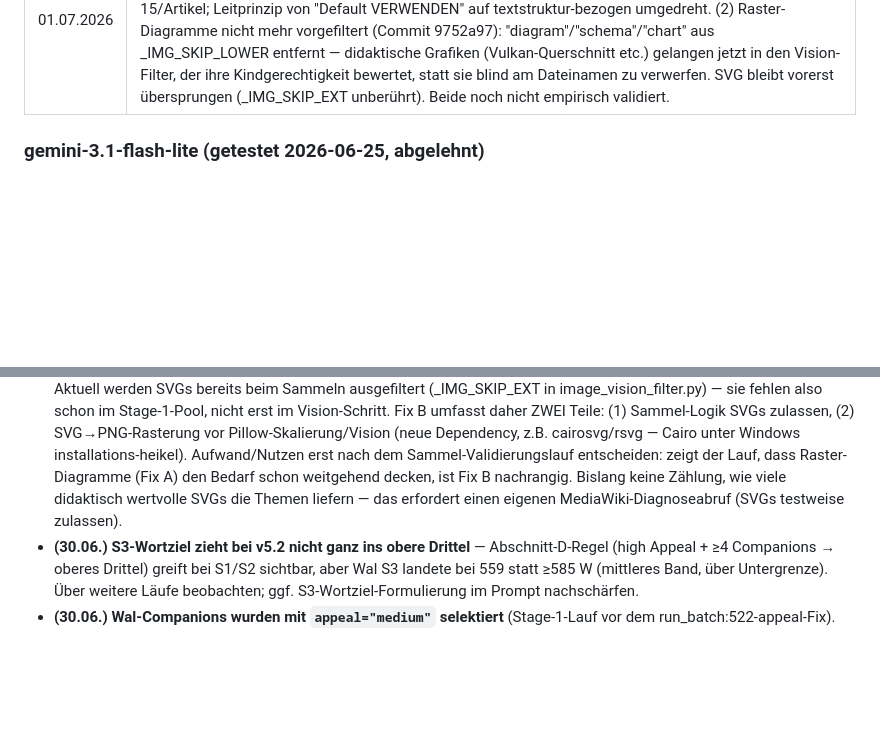
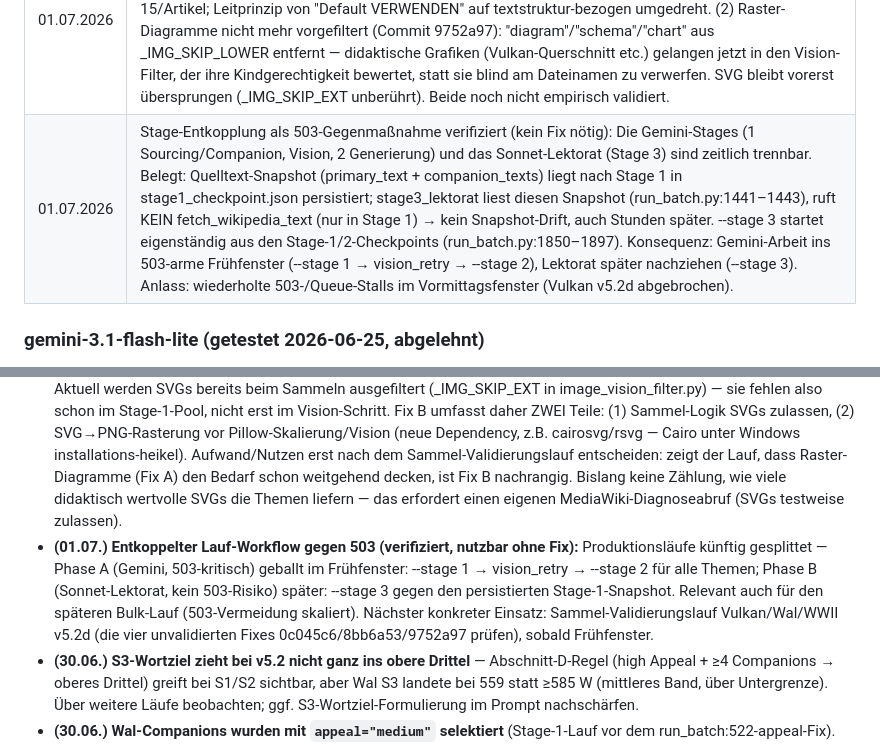
Before and after one commit to Vorlesefreund/wissensfreund, a Markdown page: PROJEKTDOKUMENT.md, 2 parts joined by grey strips. Drawn GitHub-style; blank space fills up the shorter version.

Commit message:
docs: Stage-Entkopplung (503-Gegenmaßnahme) verifiziert + als Workflow dokumentiert
Co-Authored-By: Claude Opus 4.8 (1M context) <noreply@anthropic.com>

```diff
--- a/PROJEKTDOKUMENT.md
+++ b/PROJEKTDOKUMENT.md
@@ -138,6 +138,7 @@ Kernaussage der v20-Wettbewerbsanalyse: Keine App kombiniert animierten Erklär-
 | 30.06.2026 | v5.2 als Produktions-Generator-Prompt aktiviert (v4 abgelöst). Grundlage: Vergleichsläufe Erde/Vulkan/Zweiter Weltkrieg/Wal — v5.2 deutlich lebendiger geschrieben, ERZÄHLFADEN trägt durchgehend, Box-Anker sitzen korrekter (Product-Owner-Urteil nach Lektüre). SYSTEM_PROMPT_PATH in generate_grounded.py auf v5.2 umgestellt. Gleichzeitig appeal-Parameter in run_batch.py:522 nachgezogen (data["appeal"] → select_companions_raw) — schließt die Divergenz zu generate_grounded.py:1127; vorher lief der Batch-Kompass immer mit Default "medium". |
 | 01.07.2026 | Generator-Prompt v5.2: drei Register-/Wahrheitstreue-Regeln ergänzt (Commit 0c045c6), aus PO-Review der c-Läufe (Vulkan/Wal/WWII S1 zu blumig, inhaltlich ungedeckte Ausschmückungen). (1) Abschnitt A: Grenzlinie gegen weiche Erfindung — Vergleiche dürfen färben, aber keine Gefühle/Motivationen/intensivierenden Verstärker über die Quelle hinaus hinzufügen (fängt "singt für seine Familie", "viel größer als"). Gilt alle Stufen. (2) S1-Matrix: Register-Drossel gegen stimmungsmalende Adjektive, die Klarheit ersetzen oder Bedeutung verfälschen. (3) S3-Matrix: Drastik-Schranke — Tötungs-/Hinrichtungsmethoden benennen, nicht ausmalen. Lektorat NICHT geändert: Minimal-Eingriff-Prinzip existiert bereits, arbeitete im Blauwal-Fall korrekt (Quelle nennt einige Dinosaurier als evtl. länger, Korrektur war quellenkonform). NOCH NICHT empirisch validiert. Kontext: Validierungslauf v5.2c bestätigte davor die ersten drei Fixes (Companion-Ausschöpfung/Trim/Box-Schema) technisch. |
 | 01.07.2026 | Bild-Pipeline: zwei zusammenhängende Fixes. (1) Bildmenge abschnittsbezogen (Commit 8bb6a53): geerbter v4-Widerspruch aufgelöst — die 80%-Pool-Regel zog gegen die Ein-Bild-pro-Abschnitt-Logik. Jetzt maßgeblich: ein Bild pro Abschnitt, zweites nur bei >5 Sätzen (alle Stufen), harte Obergrenze 15/Artikel; Leitprinzip von "Default VERWENDEN" auf textstruktur-bezogen umgedreht. (2) Raster-Diagramme nicht mehr vorgefiltert (Commit 9752a97): "diagram"/"schema"/"chart" aus _IMG_SKIP_LOWER entfernt — didaktische Grafiken (Vulkan-Querschnitt etc.) gelangen jetzt in den Vision-Filter, der ihre Kindgerechtigkeit bewertet, statt sie blind am Dateinamen zu verwerfen. SVG bleibt vorerst übersprungen (_IMG_SKIP_EXT unberührt). Beide noch nicht empirisch validiert. |
+| 01.07.2026 | Stage-Entkopplung als 503-Gegenmaßnahme verifiziert (kein Fix nötig): Die Gemini-Stages (1 Sourcing/Companion, Vision, 2 Generierung) und das Sonnet-Lektorat (Stage 3) sind zeitlich trennbar. Belegt: Quelltext-Snapshot (primary_text + companion_texts) liegt nach Stage 1 in stage1_checkpoint.json persistiert; stage3_lektorat liest diesen Snapshot (run_batch.py:1441–1443), ruft KEIN fetch_wikipedia_text (nur in Stage 1) → kein Snapshot-Drift, auch Stunden später. --stage 3 startet eigenständig aus den Stage-1/2-Checkpoints (run_batch.py:1850–1897). Konsequenz: Gemini-Arbeit ins 503-arme Frühfenster (--stage 1 → vision_retry → --stage 2), Lektorat später nachziehen (--stage 3). Anlass: wiederholte 503-/Queue-Stalls im Vormittagsfenster (Vulkan v5.2d abgebrochen). |
 
 ### gemini-3.1-flash-lite (getestet 2026-06-25, abgelehnt)
 - JSON-Zuverlässigkeit: 9/9 ✅ (besser als 2.5-flash)
@@ -188,6 +189,7 @@ Kernaussage der v20-Wettbewerbsanalyse: Keine App kombiniert animierten Erklär-
 
 - **(01.07.) Sammel-Validierungslauf für alle heutigen unvalidierten Prompt-/Pipeline-Änderungen** (Vulkan/Wal/WWII, S1/S2/S3): (a) Register-/Drastik-Regeln 0c045c6 — S1 nüchterner, keine intensivierenden Verstärker ("viel größer") schon vom Generator, keine drastischen S3-Methodendetails; (b) Bildmenge abschnittsbezogen 8bb6a53 — ein Bild/Abschnitt, zweites bei >5 Sätzen, keine 80%-Überfüllung; (c) Raster-Diagramm-Fix 9752a97 — kommen didaktische Grafiken jetzt durch den Vision-Filter und landen im Artikel? Zusätzlich beobachten: kehrt die Vulkan-S2-Box-Fehlplatzierung wieder (Generator-Kohärenz, Einzelfall)?
 - **(01.07.) SVG-Diagramme nutzbar machen (Fix B, zweiteilig):** Didaktische Grafiken liegen auf Wikipedia oft als .svg vor. Aktuell werden SVGs bereits beim Sammeln ausgefiltert (_IMG_SKIP_EXT in image_vision_filter.py) — sie fehlen also schon im Stage-1-Pool, nicht erst im Vision-Schritt. Fix B umfasst daher ZWEI Teile: (1) Sammel-Logik SVGs zulassen, (2) SVG→PNG-Rasterung vor Pillow-Skalierung/Vision (neue Dependency, z.B. cairosvg/rsvg — Cairo unter Windows installations-heikel). Aufwand/Nutzen erst nach dem Sammel-Validierungslauf entscheiden: zeigt der Lauf, dass Raster-Diagramme (Fix A) den Bedarf schon weitgehend decken, ist Fix B nachrangig. Bislang keine Zählung, wie viele didaktisch wertvolle SVGs die Themen liefern — das erfordert einen eigenen MediaWiki-Diagnoseabruf (SVGs testweise zulassen).
+- **(01.07.) Entkoppelter Lauf-Workflow gegen 503 (verifiziert, nutzbar ohne Fix):** Produktionsläufe künftig gesplittet — Phase A (Gemini, 503-kritisch) geballt im Frühfenster: --stage 1 → vision_retry → --stage 2 für alle Themen; Phase B (Sonnet-Lektorat, kein 503-Risiko) später: --stage 3 gegen den persistierten Stage-1-Snapshot. Relevant auch für den späteren Bulk-Lauf (503-Vermeidung skaliert). Nächster konkreter Einsatz: Sammel-Validierungslauf Vulkan/Wal/WWII v5.2d (die vier unvalidierten Fixes 0c045c6/8bb6a53/9752a97 prüfen), sobald Frühfenster.
 - **(30.06.) S3-Wortziel zieht bei v5.2 nicht ganz ins obere Drittel** — Abschnitt-D-Regel (high Appeal + ≥4 Companions → oberes Drittel) greift bei S1/S2 sichtbar, aber Wal S3 landete bei 559 statt ≥585 W (mittleres Band, über Untergrenze). Über weitere Läufe beobachten; ggf. S3-Wortziel-Formulierung im Prompt nachschärfen.
 - **(30.06.) Wal-Companions wurden mit `appeal="medium"` selektiert** (Stage-1-Lauf vor dem run_batch:522-appeal-Fix). Ein appeal-korrekter Neulauf wäre der erste echte Beleg, dass die gestaffelte Companion-Auswahl im Batch-Pfad wirkt (bisher nur in `generate_grounded.py:1127` aktiv gewesen).
 - **CI-Migration:** `artikel_pipeline.yml` ist dispatch-only, ruft den Claude-Legacy-Generator (`generate_articles.py`) und würde mangels Prompt-Datei scheitern → auf `run_batch.py` migrieren; `generate_articles.py` stilllegen; YAML fixen/löschen.
```
Also changed, not shown: STATUS.md (+1 -1 lines).
